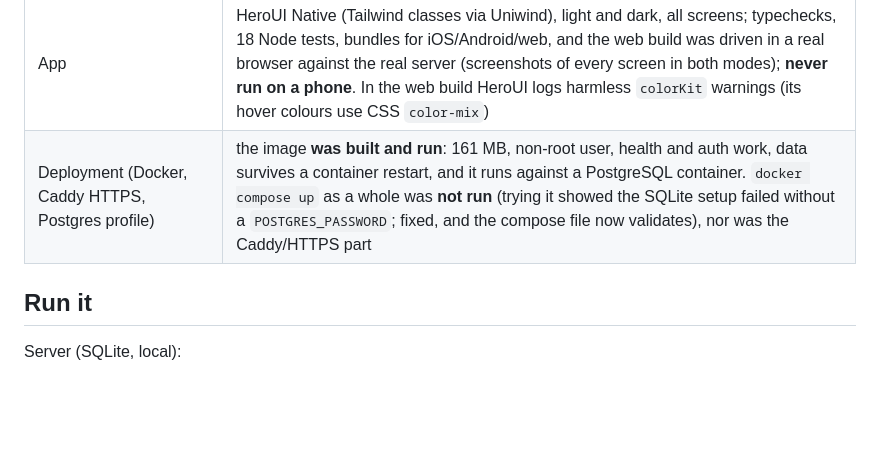
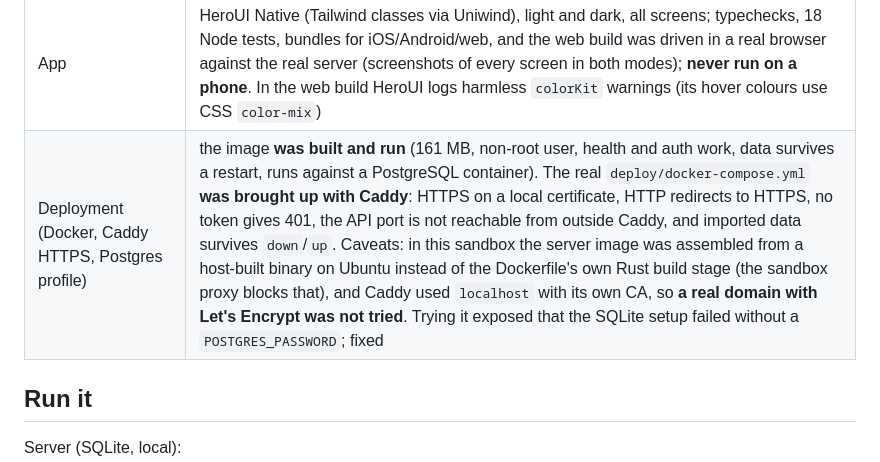
Before and after one commit to driver005/financer, a Markdown page: README.md, the part around the change. Rendered like a GitHub page; blank space fills up the shorter version.

Commit message:
Record the docker compose + Caddy run in the README

```diff
--- a/README.md
+++ b/README.md
@@ -22,7 +22,7 @@ SQLite. The same backend can also run inside the phone (see [docs/EMBEDDED.md](d
 | Embedded on-phone backend | Rust side built and tested; bindings generate; background refresh task written; the **native build and device run are not done** ([docs/EMBEDDED.md](docs/EMBEDDED.md)) |
 | Backup / move between server and phone | export and import of your data as one JSON file (no secrets), idempotent; tested, including through the browser |
 | App | HeroUI Native (Tailwind classes via Uniwind), light and dark, all screens; typechecks, 18 Node tests, bundles for iOS/Android/web, and the web build was driven in a real browser against the real server (screenshots of every screen in both modes); **never run on a phone**. In the web build HeroUI logs harmless `colorKit` warnings (its hover colours use CSS `color-mix`) |
-| Deployment (Docker, Caddy HTTPS, Postgres profile) | the image **was built and run**: 161 MB, non-root user, health and auth work, data survives a container restart, and it runs against a PostgreSQL container. `docker compose up` as a whole was **not run** (trying it showed the SQLite setup failed without a `POSTGRES_PASSWORD`; fixed, and the compose file now validates), nor was the Caddy/HTTPS part |
+| Deployment (Docker, Caddy HTTPS, Postgres profile) | the image **was built and run** (161 MB, non-root user, health and auth work, data survives a restart, runs against a PostgreSQL container). The real `deploy/docker-compose.yml` **was brought up with Caddy**: HTTPS on a local certificate, HTTP redirects to HTTPS, no token gives 401, the API port is not reachable from outside Caddy, and imported data survives `down`/`up`. Caveats: in this sandbox the server image was assembled from a host-built binary on Ubuntu instead of the Dockerfile's own Rust build stage (the sandbox proxy blocks that), and Caddy used `localhost` with its own CA, so **a real domain with Let's Encrypt was not tried**. Trying it exposed that the SQLite setup failed without a `POSTGRES_PASSWORD`; fixed |
 
 ## Run it
 
```
